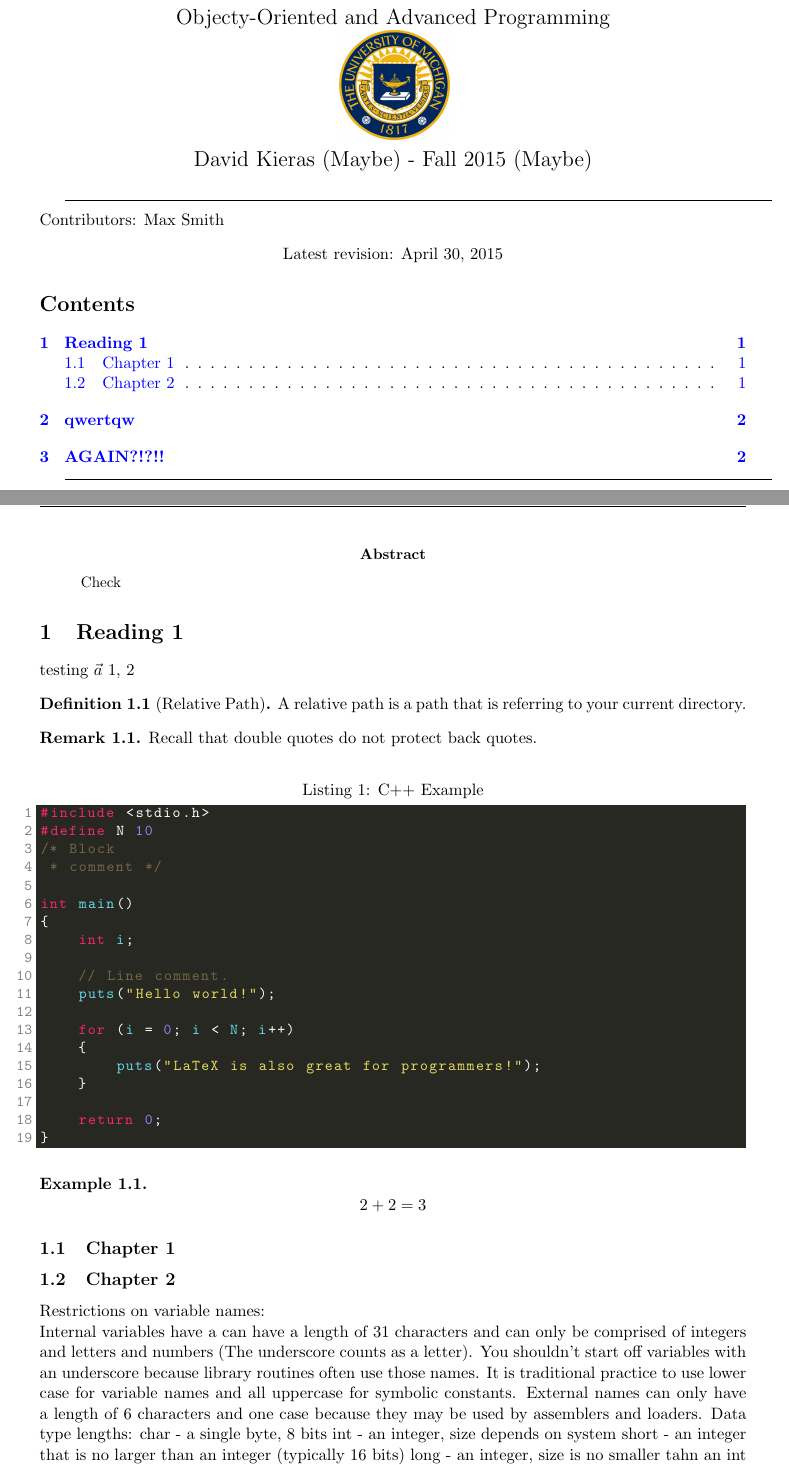
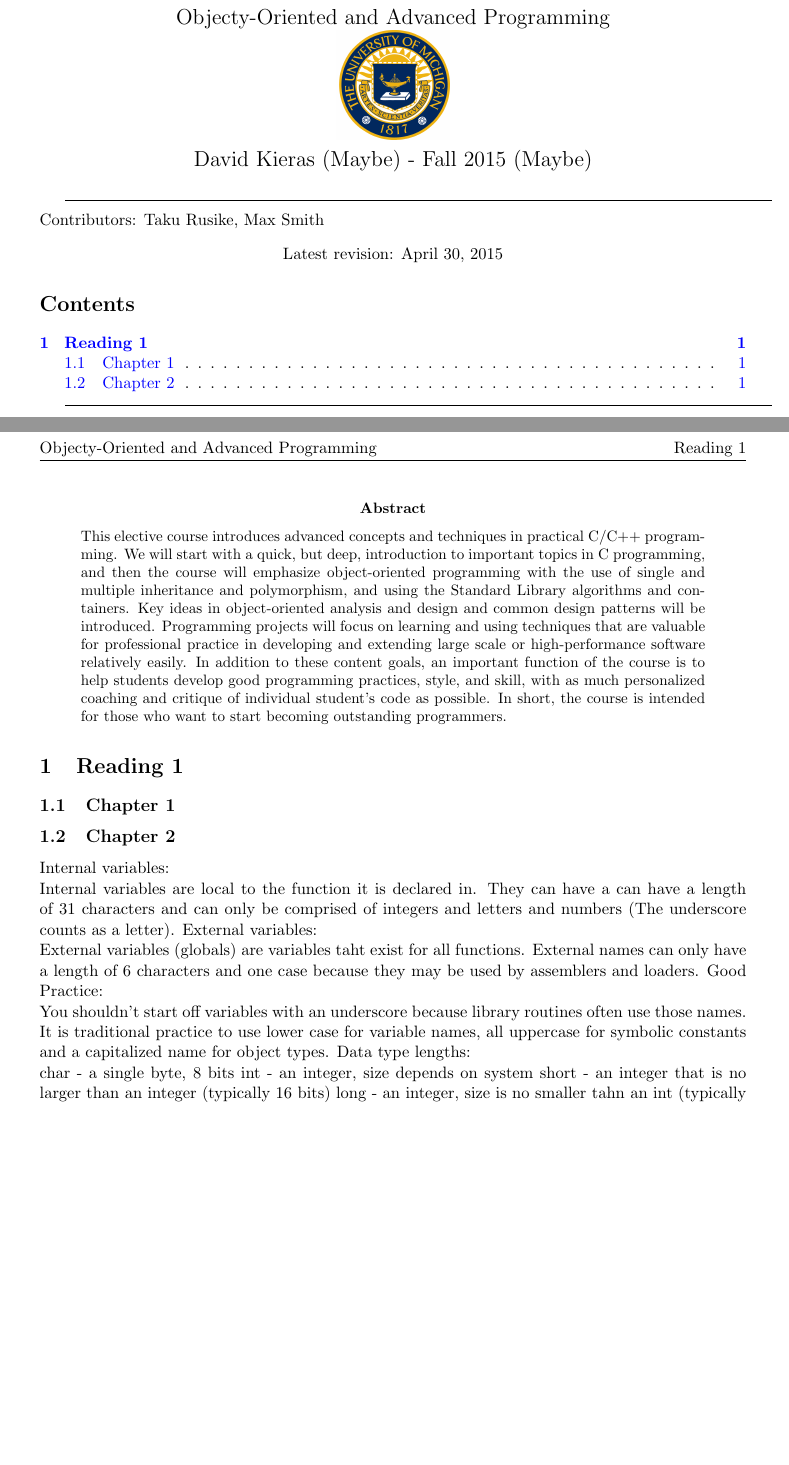
Before and after one commit to maxosmith/Course-Notes, a LaTeX document (EECS_381/Index.tex, which reads EECS_381/sections/reading1/ch2.tex): two parts of pages 1 and 2 of 3 before the commit and two parts of pages 1 and 2 of 2 after it, joined at a grey line, cut so that both start at the same text, the shorter picture padded with empty space. Compiled offline with pdfLaTeX.

Commit message:
Organizing 381

```diff
--- a/EECS_381/Index.tex
+++ b/EECS_381/Index.tex
@@ -19,27 +19,27 @@
 
 %Document information
 \rule[0.5ex]{1\columnwidth}{.5pt}
-Contributors: Max Smith
+Contributors: Taku Rusike, Max Smith
 \begin{center}
 	Latest revision: \today
 \end{center}
 \toc
-\abstr{Check}
+\abstr{This elective course introduces advanced concepts and techniques in practical C/C++ programming. We will start with a
+quick, but deep, introduction to important topics in C programming, and then the course will emphasize object-oriented programming
+with the use of single and multiple inheritance and polymorphism, and using the Standard Library algorithms and containers. Key
+ideas in object-oriented analysis and design and common design patterns will be introduced. Programming projects will focus on
+learning and using techniques that are valuable for professional practice in developing and extending large scale or high-performance
+software relatively easily. In addition to these content goals, an important function of the course is to help students develop good
+programming practices, style, and skill, with as much personalized coaching and critique of individual student’s code as possible. In
+short, the course is intended for those who want to start becoming outstanding programmers.}
 
 %----------------------------
 %Document Begins
 %----------------------------
 
 \section{Reading 1}
-\input{sections/lec1-Example/page}
 
 \subsection{Chapter 1}
 
 \subsection{Chapter 2}
-Restrictions on variable names:\newline
-Internal variables have a can have a length of 31 characters and can only be comprised of integers and letters and numbers (The underscore counts as a letter). You shouldn't start off variables with an underscore because library routines often use those names. It is traditional practice to use lower case for variable names and all uppercase for symbolic constants. External names can only have a length of 6 characters and one case because they may be used by assemblers and loaders.
-Data type lengths:
-char - a single byte, 8 bits
-int - an integer, size depends on system
-short - an integer that is no larger than an integer (typically 16 bits)
-long - an integer, size is no smaller tahn an int (typically graeter than or equal to 32 bits)
+\input{sections/reading1/ch2}
--- /dev/null
+++ b/EECS_381/sections/reading1/ch2.tex
@@ -0,0 +1,11 @@
+Internal variables:\newline
+Internal variables are local to the function it is declared in. They can have a can have a length of 31 characters and can only be comprised of integers and letters and numbers (The underscore counts as a letter).
+External variables:\newline
+External variables (globals) are variables taht exist for all functions. External names can only have a length of 6 characters and one case because they may be used by assemblers and loaders.
+Good Practice:\newline
+You shouldn't start off variables with an underscore because library routines often use those names. It is traditional practice to use lower case for variable names, all uppercase for symbolic constants and a capitalized name for object types.
+Data type lengths:\newline
+char - a single byte, 8 bits
+int - an integer, size depends on system
+short - an integer that is no larger than an integer (typically 16 bits)
+long - an integer, size is no smaller tahn an int (typically graeter than or equal to 32 bits)
```
Also changed, not shown: Template/notes.sty (+21 -2 lines), Template/sections/lec1-Example/page.tex (+9 -3 lines), EECS_381/Index.pdf, README.md, Template/Index.pdf, Template/sections/lec3-Pseudo/page.tex (line endings or trailing spaces), EECS_381/Index.tex (8 more changed lines), EECS_381/sections/reading1/ch2.tex (10 more changed lines).
